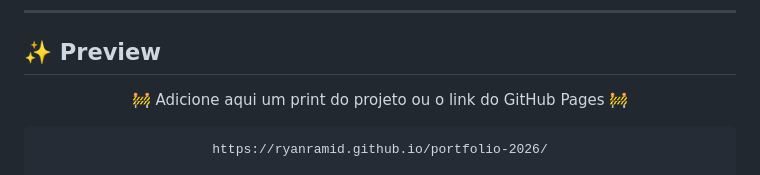
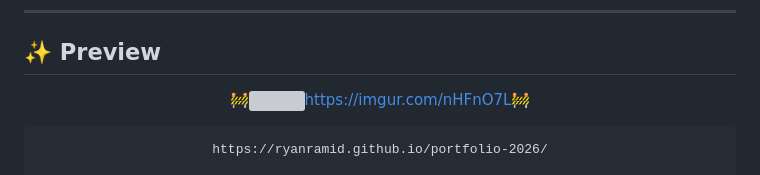
Before and after one commit to ryanramid/portfolio-2026, a Markdown page: README.md, the part around the change. Drawn GitHub-style; grey boxes are pictures that could not be loaded.

````diff
--- a/README.md
+++ b/README.md
@@ -24,7 +24,7 @@ A proposta é apresentar um perfil de **desenvolvedor criativo**, unindo tecnolo
 
 <div align="center">
 
-🚧 Adicione aqui um print do projeto ou o link do GitHub Pages 🚧
+🚧<img>https://imgur.com/nHFnO7L</img>🚧
 
 ```text
 https://ryanramid.github.io/portfolio-2026/
````
